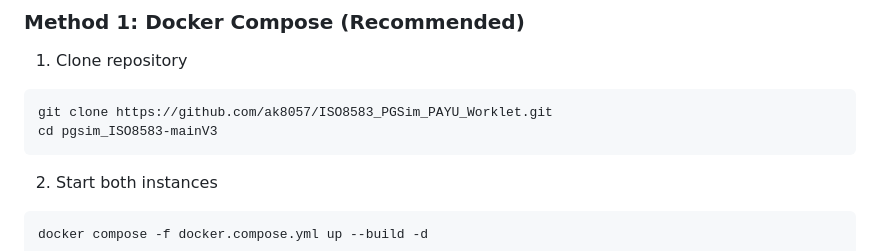
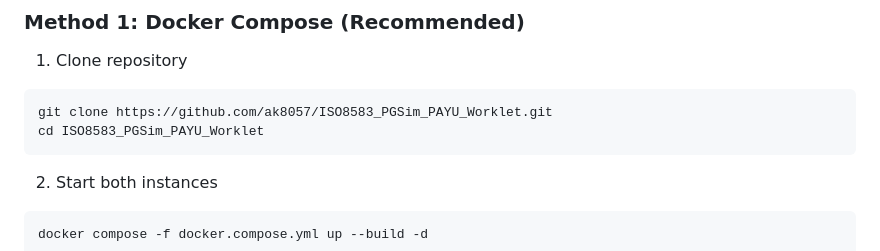
Before and after one commit to ak8057/ISO8583_PGSim_PAYU_Worklet, a Markdown page: README.md, the part around the change. Rendered like a GitHub page.

````diff
--- a/README.md
+++ b/README.md
@@ -290,7 +290,7 @@ pgsim_ISO8583-mainV3/
 
 ```bash
 git clone https://github.com/ak8057/ISO8583_PGSim_PAYU_Worklet.git
-cd pgsim_ISO8583-mainV3
+cd ISO8583_PGSim_PAYU_Worklet
 ```
 
 2) Start both instances
````
